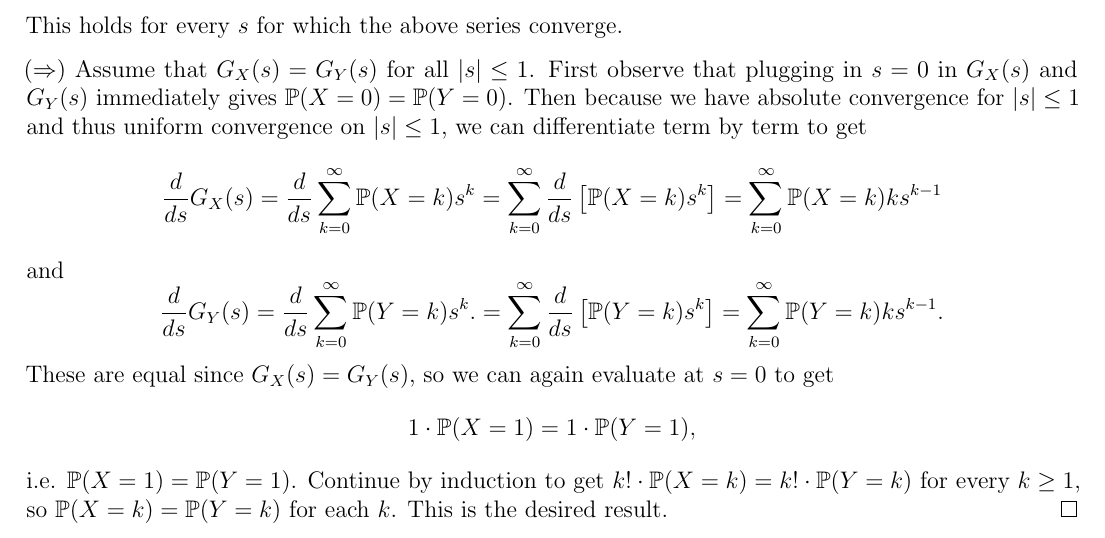
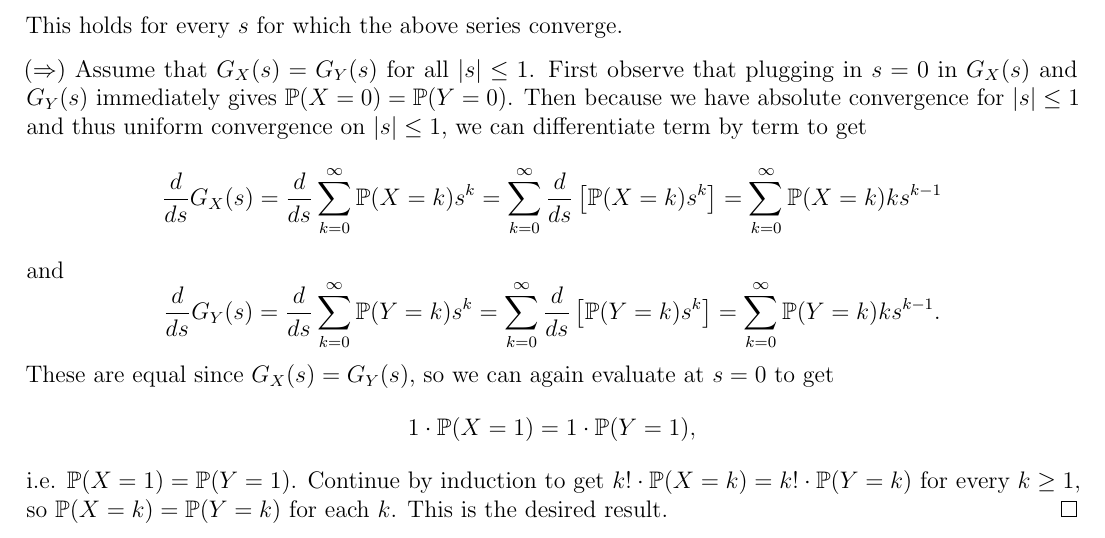
Before and after one commit to TheToasterMonster/gt-math3235-notes, a LaTeX book (master.tex, which reads chapters/chapter04.tex): part of page 27 of 33, cut so that both start at the same text. Compiled offline with pdfLaTeX.

Commit message:
removed extra period in chapter 4

```diff
--- a/chapters/chapter04.tex
+++ b/chapters/chapter04.tex
@@ -134,7 +134,7 @@ each $k$ and $\sum_{k = 0}^\infty p_k = 1$.
   and
   \[
     \frac{d}{ds} G_Y(s)
-    = \frac{d}{ds} \sum_{k = 0}^\infty \PP(Y = k) s^k.
+    = \frac{d}{ds} \sum_{k = 0}^\infty \PP(Y = k) s^k
     = \sum_{k = 0}^\infty \frac{d}{ds} \left[\PP(Y = k) s^k\right]
     = \sum_{k = 0}^\infty \PP(Y = k) k s^{k - 1}.
   \]
```
Also changed, not shown: master.pdf.
